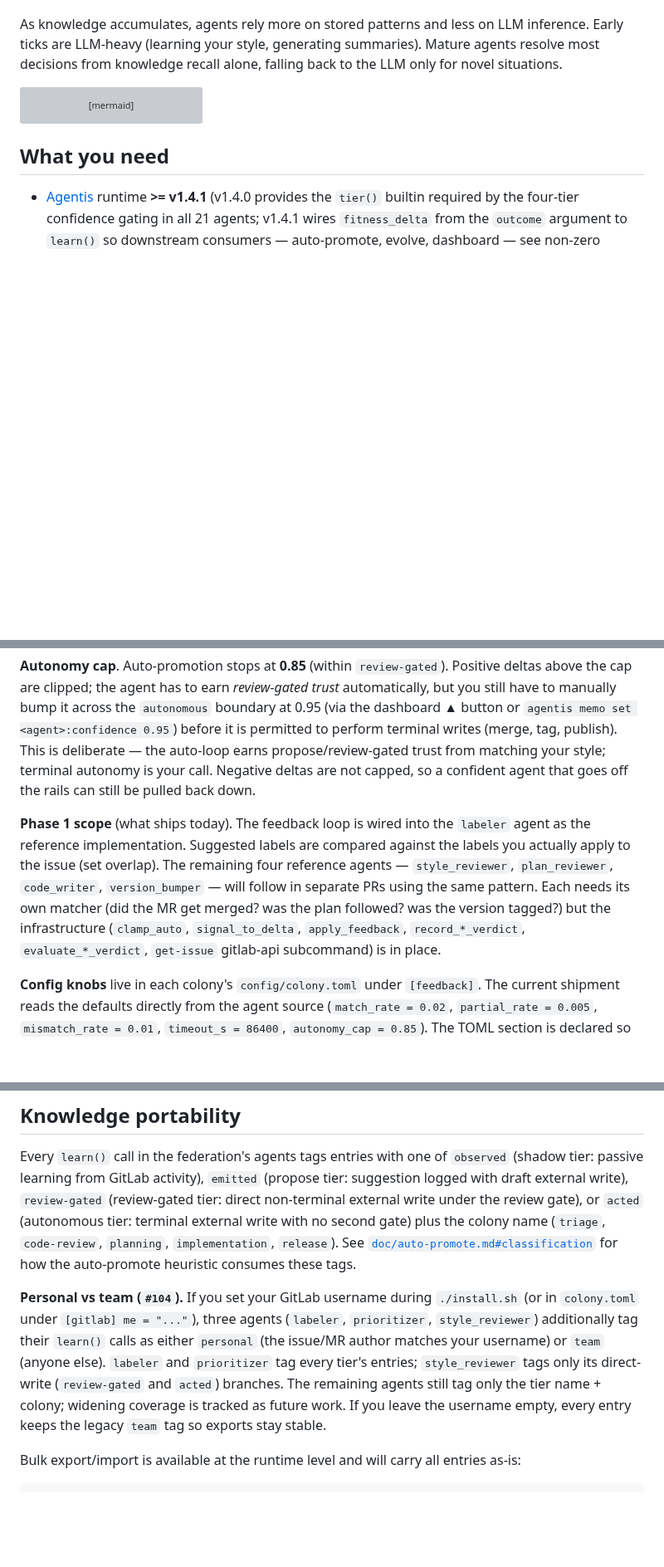
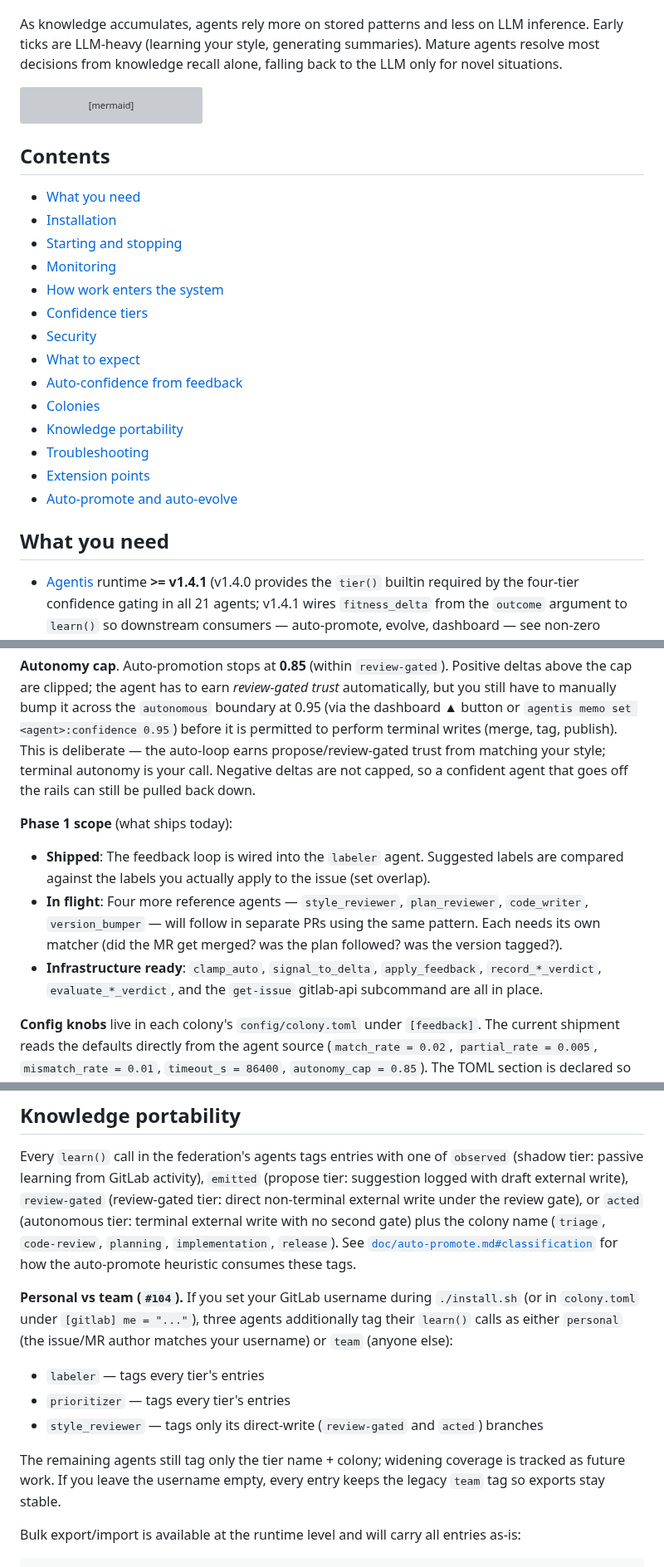
Before and after one commit to Replikanti/agentis-colonies, a Markdown page: dev-apprenticeship/README.md, 3 parts joined by grey strips. Shown at 83% size. GitHub-like rendering; blank space fills up the shorter version; grey boxes are pictures that could not be loaded.

Commit message:
docs: polish dev-apprenticeship/README.md (TOC, tighten paragraphs) (#214)
Follow-up to #212 (top-level README). Five surgical polish changes,
zero content loss:

- Add Table of Contents after the intro mermaid (14 anchors, all h2).
- Installation section gets a forward pointer to Security (token
  storage + rotation).
- Split the dense "After promotion" paragraph — per-agent tier
  transitions and per-entry knowledge decay are orthogonal mechanisms
  that readers routinely conflate.
- Convert "Phase 1 scope" paragraph to a bulleted list (Shipped / In
  flight / Infrastructure ready).
- Convert "Personal vs team" paragraph to a bulleted list (3 tagging
  agents, each with its coverage).
- Rename heading "Auto-promote / auto-evolve (#148)" to "Auto-promote
  and auto-evolve (#148)" for predictable TOC anchor.

Line count: 351 -> 380 (under the 400 budget in AC).
colony-lint: 76 passed / 0 failed / 5 skipped locally (CI baseline
40/0/1 unchanged — this PR only touches markdown).

Verified: all 8 external relative links resolve (2 ADR refs, 1
doc/auto-promote.md anchor, 5 colony READMEs); all 14 TOC anchors
correspond to h2 headings in the document.

Closes #214.

````diff
--- a/dev-apprenticeship/README.md
+++ b/dev-apprenticeship/README.md
@@ -33,6 +33,23 @@ graph LR
     style RE fill:#1a1e24,stroke:#57ab5a,color:#adbac7
 ```
 
+## Contents
+
+- [What you need](#what-you-need)
+- [Installation](#installation)
+- [Starting and stopping](#starting-and-stopping)
+- [Monitoring](#monitoring)
+- [How work enters the system](#how-work-enters-the-system)
+- [Confidence tiers](#confidence-tiers)
+- [Security](#security)
+- [What to expect](#what-to-expect)
+- [Auto-confidence from feedback](#auto-confidence-from-feedback-106)
+- [Colonies](#colonies)
+- [Knowledge portability](#knowledge-portability)
+- [Troubleshooting](#troubleshooting)
+- [Extension points](#extension-points)
+- [Auto-promote and auto-evolve](#auto-promote-and-auto-evolve-148)
+
 ## What you need
 
 - [Agentis](https://github.com/Replikanti/agentis) runtime **>= v1.4.1** (v1.4.0 provides the `tier()` builtin required by the four-tier confidence gating in all 21 agents; v1.4.1 wires `fitness_delta` from the `outcome` argument to `learn()` so downstream consumers — auto-promote, evolve, dashboard — see non-zero deltas)
@@ -232,7 +251,11 @@ Suggestions don't just sit in logs — participating agents score themselves aga
 
 **Autonomy cap**. Auto-promotion stops at **0.85** (within `review-gated`). Positive deltas above the cap are clipped; the agent has to earn *review-gated trust* automatically, but you still have to manually bump it across the `autonomous` boundary at 0.95 (via the dashboard ▲ button or `agentis memo set <agent>:confidence 0.95`) before it is permitted to perform terminal writes (merge, tag, publish). This is deliberate — the auto-loop earns propose/review-gated trust from matching your style; terminal autonomy is your call. Negative deltas are not capped, so a confident agent that goes off the rails can still be pulled back down.
 
-**Phase 1 scope** (what ships today). The feedback loop is wired into the `labeler` agent as the reference implementation. Suggested labels are compared against the labels you actually apply to the issue (set overlap). The remaining four reference agents — `style_reviewer`, `plan_reviewer`, `code_writer`, `version_bumper` — will follow in separate PRs using the same pattern. Each needs its own matcher (did the MR get merged? was the plan followed? was the version tagged?) but the infrastructure (`clamp_auto`, `signal_to_delta`, `apply_feedback`, `record_*_verdict`, `evaluate_*_verdict`, `get-issue` gitlab-api subcommand) is in place.
+**Phase 1 scope** (what ships today):
+
+- **Shipped**: The feedback loop is wired into the `labeler` agent. Suggested labels are compared against the labels you actually apply to the issue (set overlap).
+- **In flight**: Four more reference agents — `style_reviewer`, `plan_reviewer`, `code_writer`, `version_bumper` — will follow in separate PRs using the same pattern. Each needs its own matcher (did the MR get merged? was the plan followed? was the version tagged?).
+- **Infrastructure ready**: `clamp_auto`, `signal_to_delta`, `apply_feedback`, `record_*_verdict`, `evaluate_*_verdict`, and the `get-issue` gitlab-api subcommand are all in place.
 
 **Config knobs** live in each colony's `config/colony.toml` under `[feedback]`. The current shipment reads the defaults directly from the agent source (`match_rate = 0.02`, `partial_rate = 0.005`, `mismatch_rate = 0.01`, `timeout_s = 86400`, `autonomy_cap = 0.85`). The TOML section is declared so you can see where runtime-configurable knobs will land without a future config rewrite being disruptive.
 
@@ -256,7 +279,13 @@ Cross-colony wiring: Triage routes issues to Implementation. Implementation sign
 
 Every `learn()` call in the federation's agents tags entries with one of `observed` (shadow tier: passive learning from GitLab activity), `emitted` (propose tier: suggestion logged with draft external write), `review-gated` (review-gated tier: direct non-terminal external write under the review gate), or `acted` (autonomous tier: terminal external write with no second gate) plus the colony name (`triage`, `code-review`, `planning`, `implementation`, `release`). See [`doc/auto-promote.md#classification`](../doc/auto-promote.md#classification) for how the auto-promote heuristic consumes these tags.
 
-**Personal vs team (`#104`).** If you set your GitLab username during `./install.sh` (or in `colony.toml` under `[gitlab] me = "..."`), three agents (`labeler`, `prioritizer`, `style_reviewer`) additionally tag their `learn()` calls as either `personal` (the issue/MR author matches your username) or `team` (anyone else). `labeler` and `prioritizer` tag every tier's entries; `style_reviewer` tags only its direct-write (`review-gated` and `acted`) branches. The remaining agents still tag only the tier name + colony; widening coverage is tracked as future work. If you leave the username empty, every entry keeps the legacy `team` tag so exports stay stable.
+**Personal vs team (`#104`).** If you set your GitLab username during `./install.sh` (or in `colony.toml` under `[gitlab] me = "..."`), three agents additionally tag their `learn()` calls as either `personal` (the issue/MR author matches your username) or `team` (anyone else):
+
+- `labeler` — tags every tier's entries
+- `prioritizer` — tags every tier's entries
+- `style_reviewer` — tags only its direct-write (`review-gated` and `acted`) branches
+
+The remaining agents still tag only the tier name + colony; widening coverage is tracked as future work. If you leave the username empty, every entry keeps the legacy `team` tag so exports stay stable.
 
 Bulk export/import is available at the runtime level and will carry all entries as-is:
 
````
Also changed, not shown: other parts of dev-apprenticeship/README.md (+5 -3 lines).
